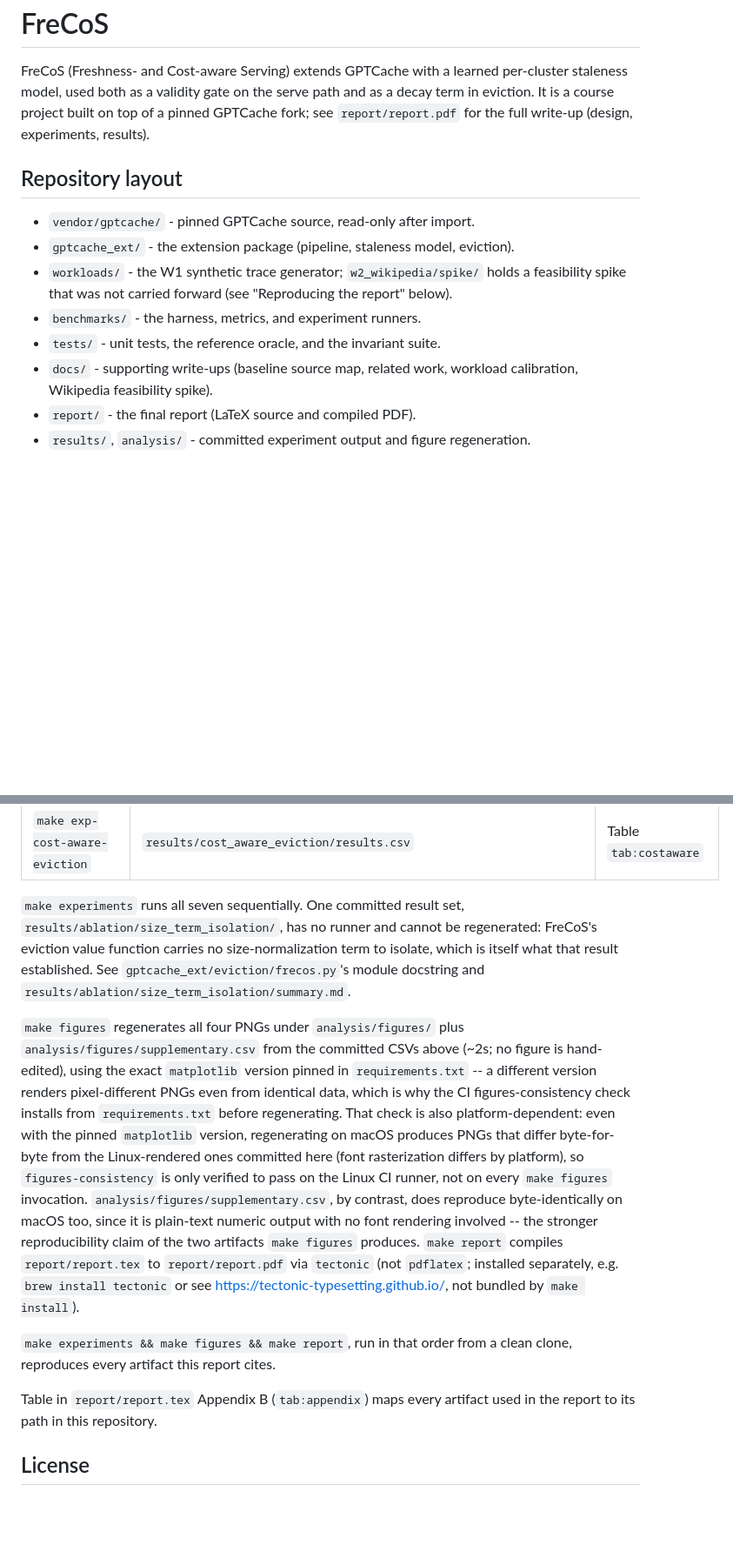
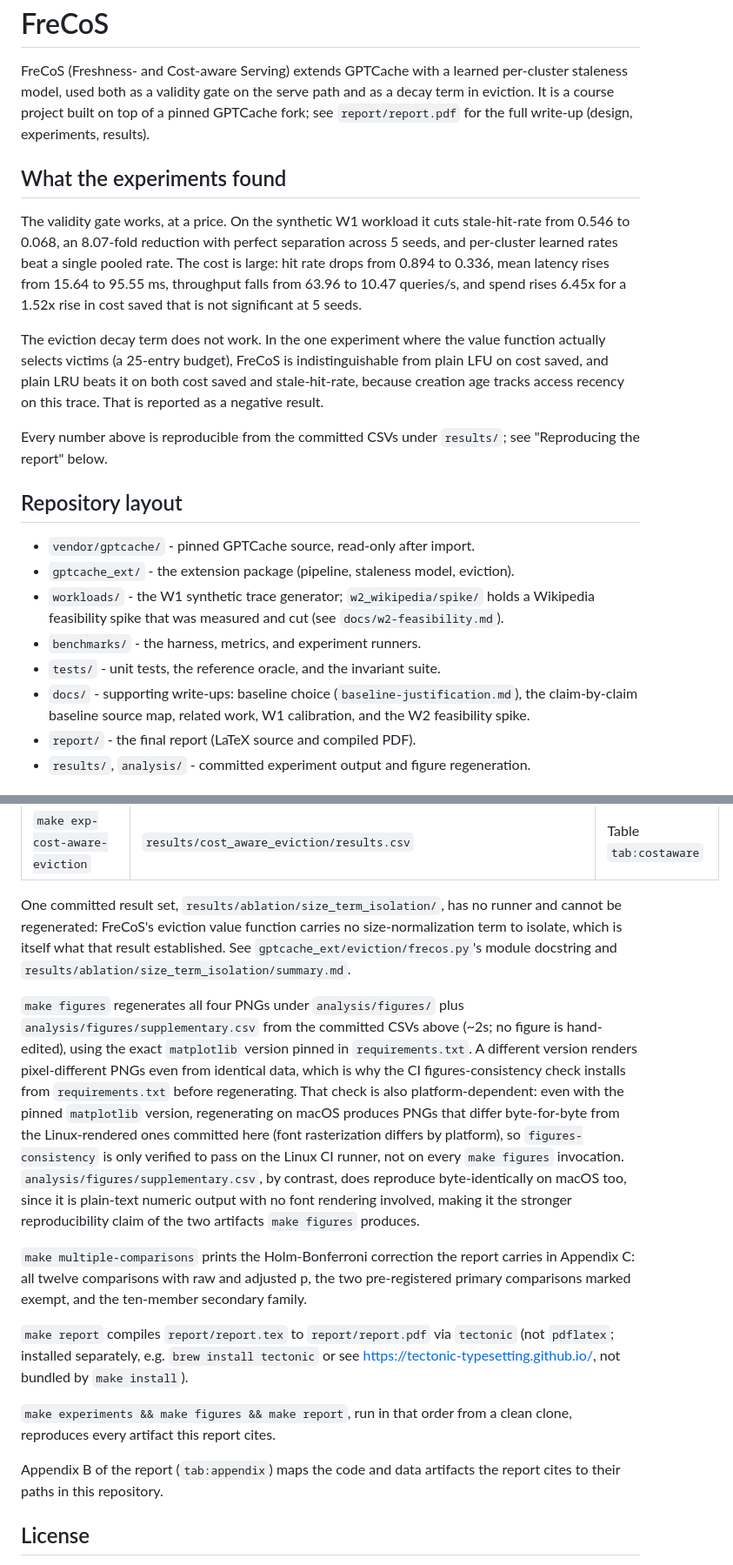
Before and after one commit to LiorLotan2/frecos, a Markdown page: README.md, 2 parts joined by grey strips. Shown at 87% size. Rendered like a GitHub page; blank space fills up the shorter version.

Commit message:
Document the results and every make target in the README
The README described how to run the project but never said what it found. It now
opens with the measured outcome on both axes: the validity gate cuts
stale-hit-rate from 0.546 to 0.068 with perfect separation across 5 seeds, at a
cost of hit rate (0.894 to 0.336), latency (15.64 to 95.55 ms mean), throughput
(63.96 to 10.47 queries/s) and spend (6.45x for a 1.52x rise in cost saved); the
eviction decay term is a negative result, indistinguishable from LFU on cost
saved and behind LRU on both metrics where its value function actually runs.

Other corrections:

- The repository layout pointed to a section that does not discuss the W2 spike;
  it now points at docs/w2-feasibility.md. The docs list names
  baseline-justification.md, which is the standalone baseline-choice write-up.
- make multiple-comparisons and make experiment-smoke were undocumented. Every
  target in the Makefile is now described.
- The claim that Appendix B maps "every artifact used in the report" is narrowed
  to the code and data artifacts it actually lists.
- Removed changelog voice ("Every runner now also embeds") and a stale reference
  to timing numbers that are no longer below the sentence citing them.
- Replaced the two double-hyphen dashes, matching the report's punctuation.

Co-Authored-By: Claude Opus 5 <noreply@anthropic.com>

```diff
--- a/README.md
+++ b/README.md
@@ -5,16 +5,34 @@ staleness model, used both as a validity gate on the serve path and as a decay t
 eviction. It is a course project built on top of a pinned GPTCache fork; see
 `report/report.pdf` for the full write-up (design, experiments, results).
 
+## What the experiments found
+
+The validity gate works, at a price. On the synthetic W1 workload it cuts stale-hit-rate
+from 0.546 to 0.068, an 8.07-fold reduction with perfect separation across 5 seeds, and
+per-cluster learned rates beat a single pooled rate. The cost is large: hit rate drops
+from 0.894 to 0.336, mean latency rises from 15.64 to 95.55 ms, throughput falls from
+63.96 to 10.47 queries/s, and spend rises 6.45x for a 1.52x rise in cost saved that is
+not significant at 5 seeds.
+
+The eviction decay term does not work. In the one experiment where the value function
+actually selects victims (a 25-entry budget), FreCoS is indistinguishable from plain LFU
+on cost saved, and plain LRU beats it on both cost saved and stale-hit-rate, because
+creation age tracks access recency on this trace. That is reported as a negative result.
+
+Every number above is reproducible from the committed CSVs under `results/`; see
+"Reproducing the report" below.
+
 ## Repository layout
 
 - `vendor/gptcache/` - pinned GPTCache source, read-only after import.
 - `gptcache_ext/` - the extension package (pipeline, staleness model, eviction).
 - `workloads/` - the W1 synthetic trace generator; `w2_wikipedia/spike/` holds a
-  feasibility spike that was not carried forward (see "Reproducing the report" below).
+  Wikipedia feasibility spike that was measured and cut (see `docs/w2-feasibility.md`).
 - `benchmarks/` - the harness, metrics, and experiment runners.
 - `tests/` - unit tests, the reference oracle, and the invariant suite.
-- `docs/` - supporting write-ups (baseline source map, related work, workload
-  calibration, Wikipedia feasibility spike).
+- `docs/` - supporting write-ups: baseline choice (`baseline-justification.md`), the
+  claim-by-claim baseline source map, related work, W1 calibration, and the W2
+  feasibility spike.
 - `report/` - the final report (LaTeX source and compiled PDF).
 - `results/`, `analysis/` - committed experiment output and figure regeneration.
 
@@ -136,7 +155,7 @@ treat it as a warm-cache lower bound rather than a cold-start estimate.
 | `make exp-sweeps` | `results/sweeps/{cache_size,cluster_k,ttl_confidence}/results.csv` | Table `tab:ttl`, Figures `fig:cachesize`, `fig:tradeoff` (cluster_k varies n_clusters, which changes the trace's canonical-query text and so cannot reuse most of the embedding cache the other experiments built) |
 | `make exp-cost-aware-eviction` | `results/cost_aware_eviction/results.csv` | Table `tab:costaware` |
 
-`make experiments` runs all seven sequentially. One committed result set,
+One committed result set,
 `results/ablation/size_term_isolation/`, has no runner and cannot be regenerated:
 FreCoS's eviction value function carries no size-normalization term to isolate, which
 is itself what that result established. See `gptcache_ext/eviction/frecos.py`'s module
@@ -144,8 +163,8 @@ docstring and `results/ablation/size_term_isolation/summary.md`.
 
 `make figures` regenerates all four PNGs under `analysis/figures/` plus
 `analysis/figures/supplementary.csv` from the committed CSVs above (~2s; no figure is
-hand-edited), using the exact `matplotlib` version pinned in `requirements.txt` --
-a different version renders pixel-different PNGs even from identical data, which is
+hand-edited), using the exact `matplotlib` version pinned in `requirements.txt`.
+A different version renders pixel-different PNGs even from identical data, which is
 why the CI figures-consistency check installs from `requirements.txt` before
 regenerating. That check is also platform-dependent: even with the pinned
 `matplotlib` version, regenerating on macOS produces PNGs that differ byte-for-byte
@@ -153,16 +172,22 @@ from the Linux-rendered ones committed here (font rasterization differs by platf
 so `figures-consistency` is only verified to pass on the Linux CI runner, not on every
 `make figures` invocation. `analysis/figures/supplementary.csv`, by contrast, does
 reproduce byte-identically on macOS too, since it is plain-text numeric output with
-no font rendering involved -- the stronger reproducibility claim of the two artifacts
-`make figures` produces. `make report` compiles `report/report.tex` to `report/report.pdf` via
+no font rendering involved, making it the stronger reproducibility claim of the two
+artifacts `make figures` produces.
+
+`make multiple-comparisons` prints the Holm-Bonferroni correction the report carries in
+Appendix C: all twelve comparisons with raw and adjusted p, the two pre-registered primary
+comparisons marked exempt, and the ten-member secondary family.
+
+`make report` compiles `report/report.tex` to `report/report.pdf` via
 `tectonic` (not `pdflatex`; installed separately, e.g. `brew install tectonic` or
 see https://tectonic-typesetting.github.io/, not bundled by `make install`).
 
 `make experiments && make figures && make report`, run in that order from a clean
 clone, reproduces every artifact this report cites.
 
-Table in `report/report.tex` Appendix B (`tab:appendix`) maps every artifact used in
-the report to its path in this repository.
+Appendix B of the report (`tab:appendix`) maps the code and data artifacts the report
+cites to their paths in this repository.
 
 ## License
 
```
Also changed, not shown: other parts of README.md (+6 -5 lines).
